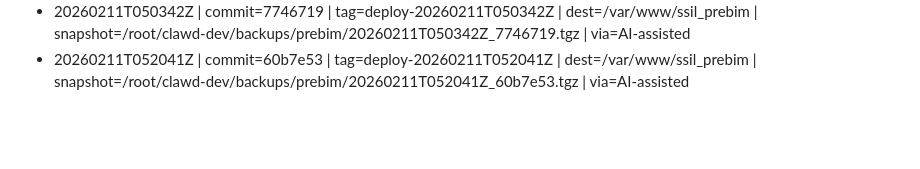
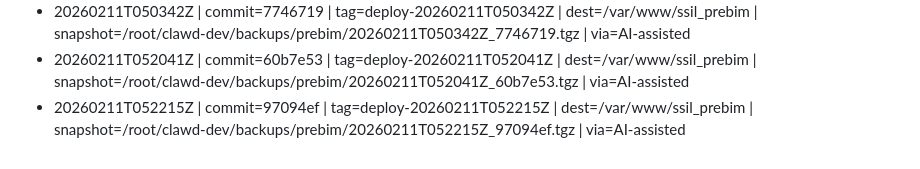
Before and after one commit to ssil-pos/prebim, a Markdown page: DEPLOY_LOG.md, the part around the change. Rendered like a GitHub page; blank space fills up the shorter version.

Commit message:
chore: deploy log 20260211T052215Z

```diff
--- a/DEPLOY_LOG.md
+++ b/DEPLOY_LOG.md
@@ -200,3 +200,4 @@ The pipeline is AI-assisted (Moltbot), but the log exists so humans can audit.
 - 20260211T044306Z | commit=a92f178 | tag=deploy-20260211T044306Z | dest=/var/www/ssil_prebim | snapshot=/root/clawd-dev/backups/prebim/20260211T044306Z_a92f178.tgz | via=AI-assisted
 - 20260211T050342Z | commit=7746719 | tag=deploy-20260211T050342Z | dest=/var/www/ssil_prebim | snapshot=/root/clawd-dev/backups/prebim/20260211T050342Z_7746719.tgz | via=AI-assisted
 - 20260211T052041Z | commit=60b7e53 | tag=deploy-20260211T052041Z | dest=/var/www/ssil_prebim | snapshot=/root/clawd-dev/backups/prebim/20260211T052041Z_60b7e53.tgz | via=AI-assisted
+- 20260211T052215Z | commit=97094ef | tag=deploy-20260211T052215Z | dest=/var/www/ssil_prebim | snapshot=/root/clawd-dev/backups/prebim/20260211T052215Z_97094ef.tgz | via=AI-assisted
```
